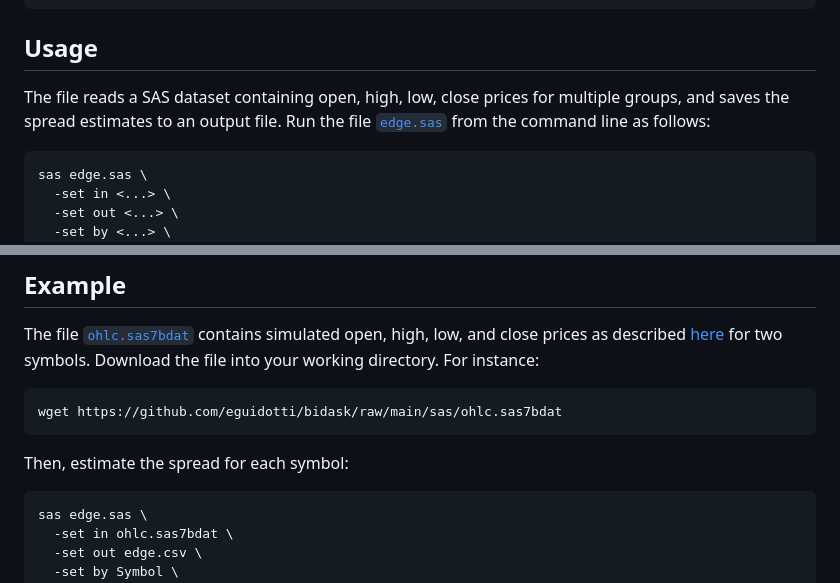
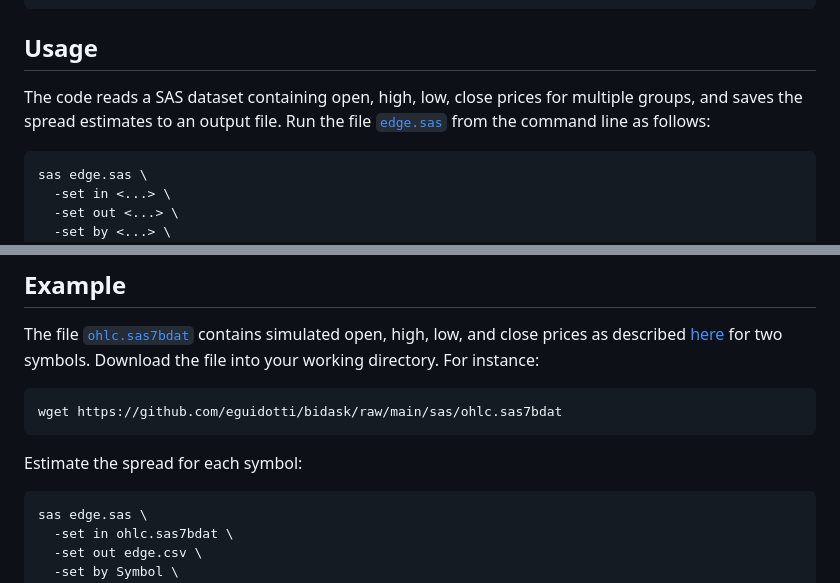
Before and after one commit to eguidotti/bidask, a Markdown page: sas/README.md, 2 parts joined by grey strips. Drawn GitHub-style.

````diff
--- a/sas/README.md
+++ b/sas/README.md
@@ -13,7 +13,7 @@ wget https://github.com/eguidotti/bidask/raw/main/sas/edge.sas
 
 ## Usage
 
-The file reads a SAS dataset containing open, high, low, close prices for multiple groups, and saves the spread estimates to an output file. Run the file [`edge.sas`](https://github.com/eguidotti/bidask/tree/main/sas/edge.sas) from the command line as follows:
+The code reads a SAS dataset containing open, high, low, close prices for multiple groups, and saves the spread estimates to an output file. Run the file [`edge.sas`](https://github.com/eguidotti/bidask/tree/main/sas/edge.sas) from the command line as follows:
 
 ```SAS
 sas edge.sas \
@@ -50,7 +50,7 @@ The file [`ohlc.sas7bdat`](ohlc.sas7bdat) contains simulated open, high, low, an
 wget https://github.com/eguidotti/bidask/raw/main/sas/ohlc.sas7bdat
 ```
 
-Then, estimate the spread for each symbol:
+Estimate the spread for each symbol:
 
 ```SAS
 sas edge.sas \
````
